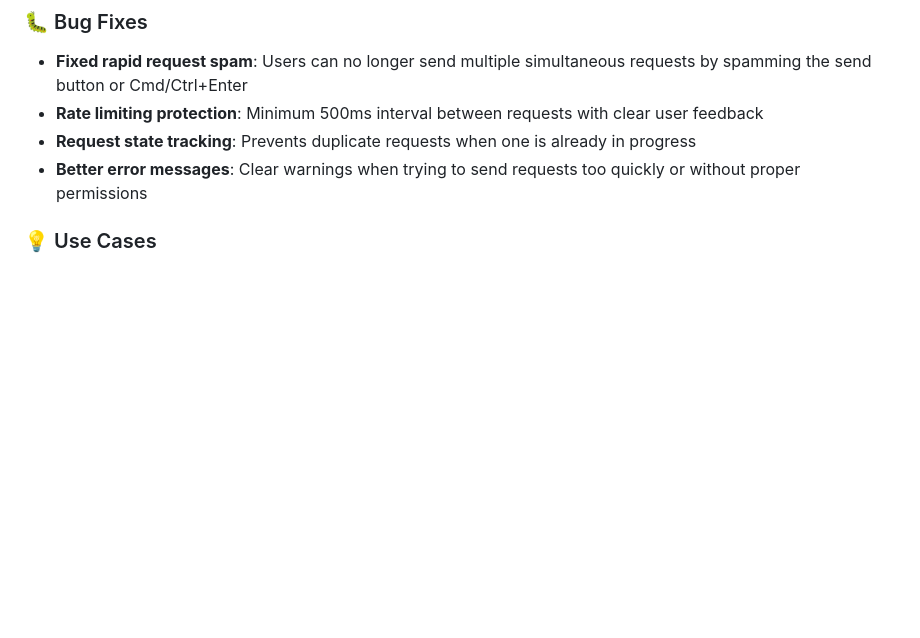
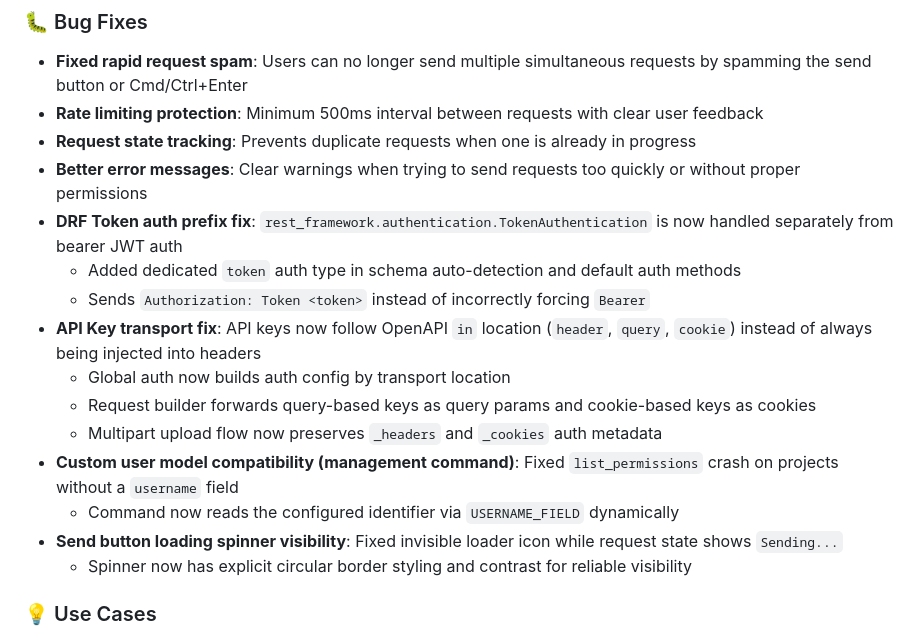
Before and after one commit to firdavsDev/modern-drf-swagger, a Markdown page: CHANGELOG.md, the part around the change. Drawn GitHub-style; blank space fills up the shorter version.

Commit message:
feat: Update changelog and version to 1.0.5, fix token auth handling and API key transport

```diff
--- a/CHANGELOG.md
+++ b/CHANGELOG.md
@@ -47,6 +47,17 @@ and this project adheres to [Semantic Versioning](https://semver.org/spec/v2.0.0
 - **Rate limiting protection**: Minimum 500ms interval between requests with clear user feedback
 - **Request state tracking**: Prevents duplicate requests when one is already in progress
 - **Better error messages**: Clear warnings when trying to send requests too quickly or without proper permissions
+- **DRF Token auth prefix fix**: `rest_framework.authentication.TokenAuthentication` is now handled separately from bearer JWT auth
+  - Added dedicated `token` auth type in schema auto-detection and default auth methods
+  - Sends `Authorization: Token <token>` instead of incorrectly forcing `Bearer`
+- **API Key transport fix**: API keys now follow OpenAPI `in` location (`header`, `query`, `cookie`) instead of always being injected into headers
+  - Global auth now builds auth config by transport location
+  - Request builder forwards query-based keys as query params and cookie-based keys as cookies
+  - Multipart upload flow now preserves `_headers` and `_cookies` auth metadata
+- **Custom user model compatibility (management command)**: Fixed `list_permissions` crash on projects without a `username` field
+  - Command now reads the configured identifier via `USERNAME_FIELD` dynamically
+- **Send button loading spinner visibility**: Fixed invisible loader icon while request state shows `Sending...`
+  - Spinner now has explicit circular border styling and contrast for reliable visibility
 
 ### 💡 Use Cases
 
```
Also changed, not shown: QUICKSTART.md (+1 -1 lines), README.md (+1 -1 lines).
